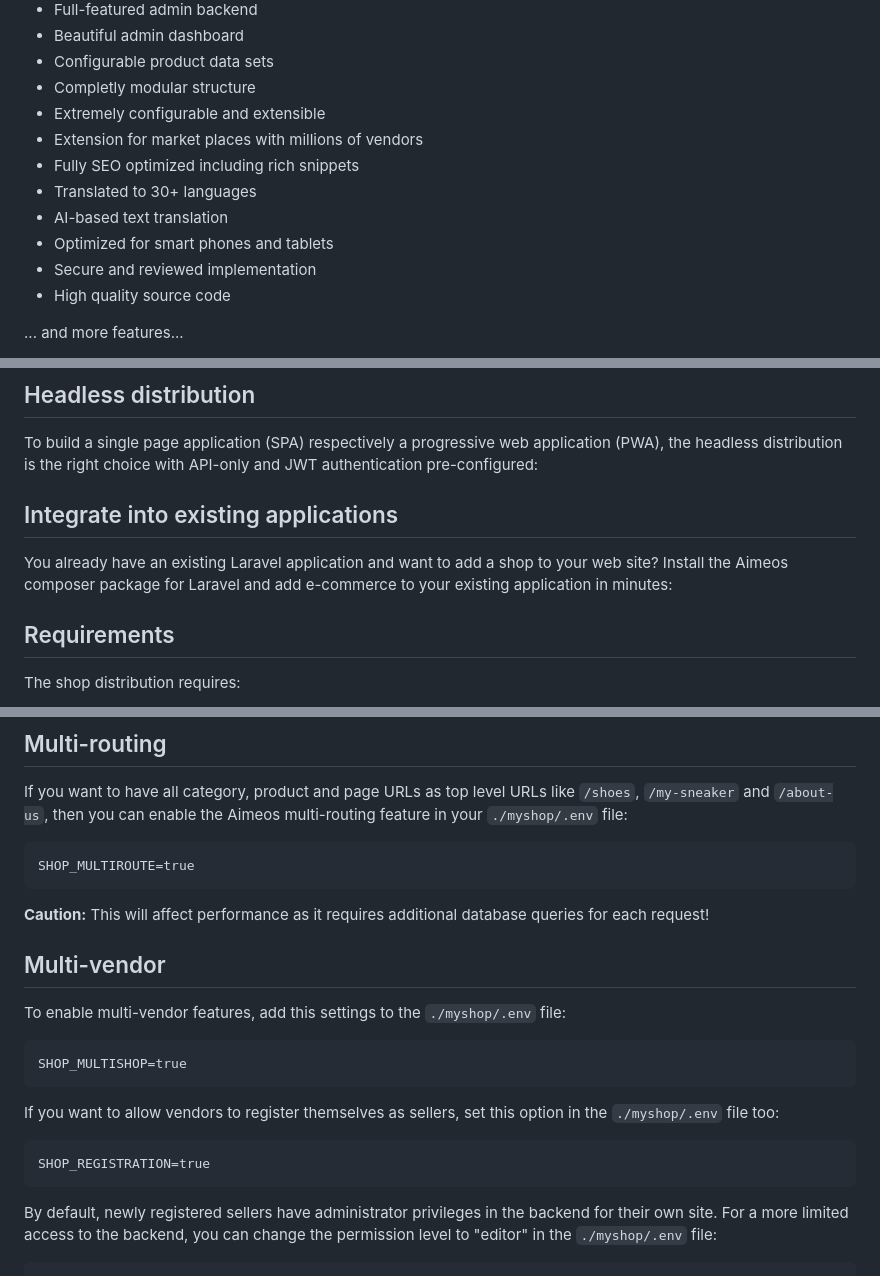
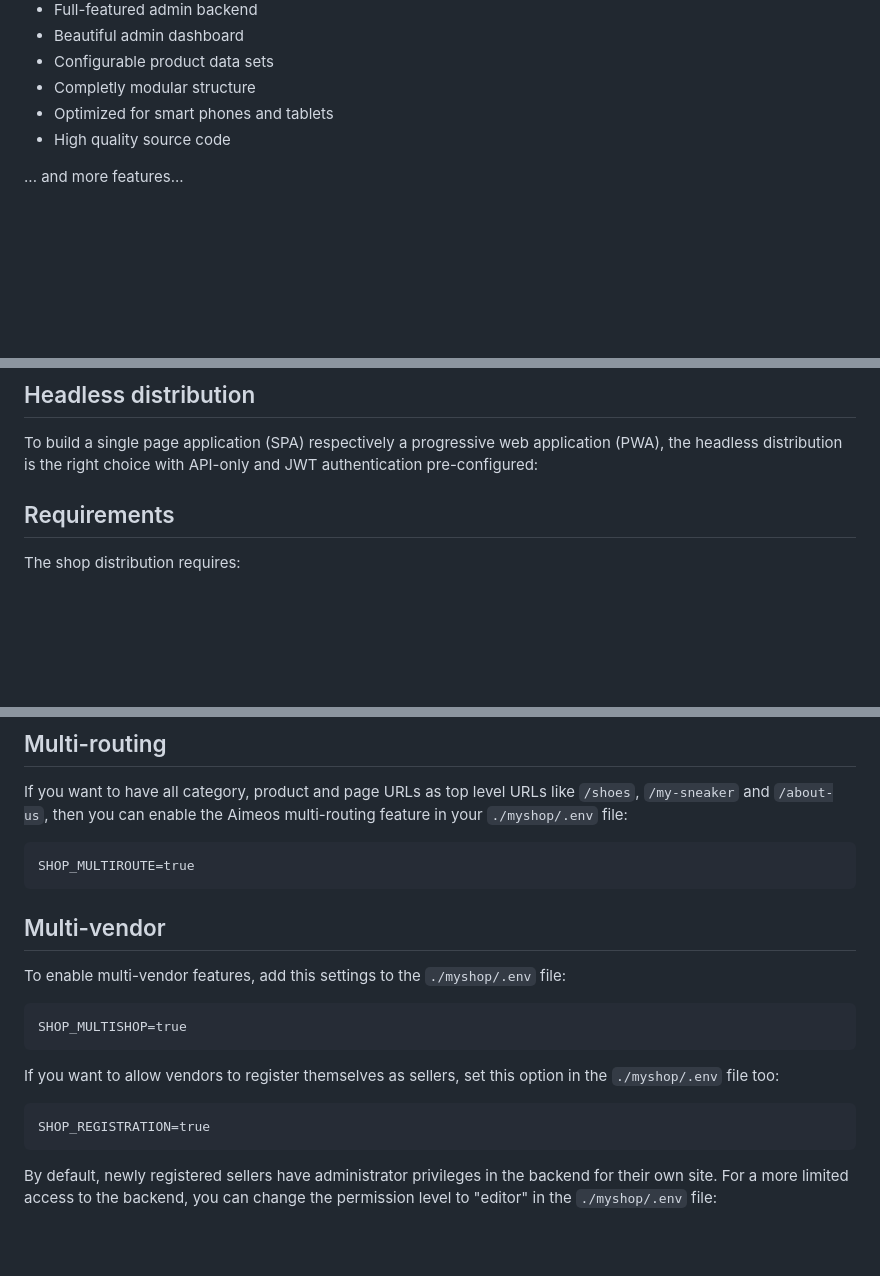
Before and after one commit to Shivasaireddy007/shopping_cart_system, a Markdown page: README.md, 3 parts joined by grey strips. GitHub-like rendering; blank space fills up the shorter version.

````diff
--- a/README.md
+++ b/README.md
@@ -22,13 +21,7 @@ Shopping Cart is a full-featured e-commerce package:
 * Beautiful admin dashboard
 * Configurable product data sets
 * Completly modular structure
-* Extremely configurable and extensible
-* Extension for market places with millions of vendors
-* Fully SEO optimized including rich snippets
-* Translated to 30+ languages
-* AI-based text translation
 * Optimized for smart phones and tablets
-* Secure and reviewed implementation
 * High quality source code
 
 ... and more features...
@@ -38,12 +33,6 @@ Shopping Cart is a full-featured e-commerce package:
 To build a single page application (SPA) respectively a progressive web
 application (PWA), the headless distribution is the right choice
 with API-only and JWT authentication pre-configured:
-
-## Integrate into existing applications
-
-You already have an existing Laravel application and want to add a shop to your
-web site? Install the Aimeos composer package for Laravel and add e-commerce to
-your existing application in minutes:
 
 
 ## Requirements
@@ -101,9 +94,6 @@ your `./myshop/.env` file:
 ```
 SHOP_MULTIROUTE=true
 ```
-
-**Caution:** This will affect performance as it requires additional database queries for
-each request!
 
 ## Multi-vendor
 
@@ -123,5 +113,3 @@ SHOP_REGISTRATION=true
 By default, newly registered sellers have administrator privileges in the backend for
 their own site. For a more limited access to the backend, you can change the permission
 level to "editor" in the `./myshop/.env` file:
-
-```
````
Also changed, not shown: other parts of README.md (+8 -3 lines).
